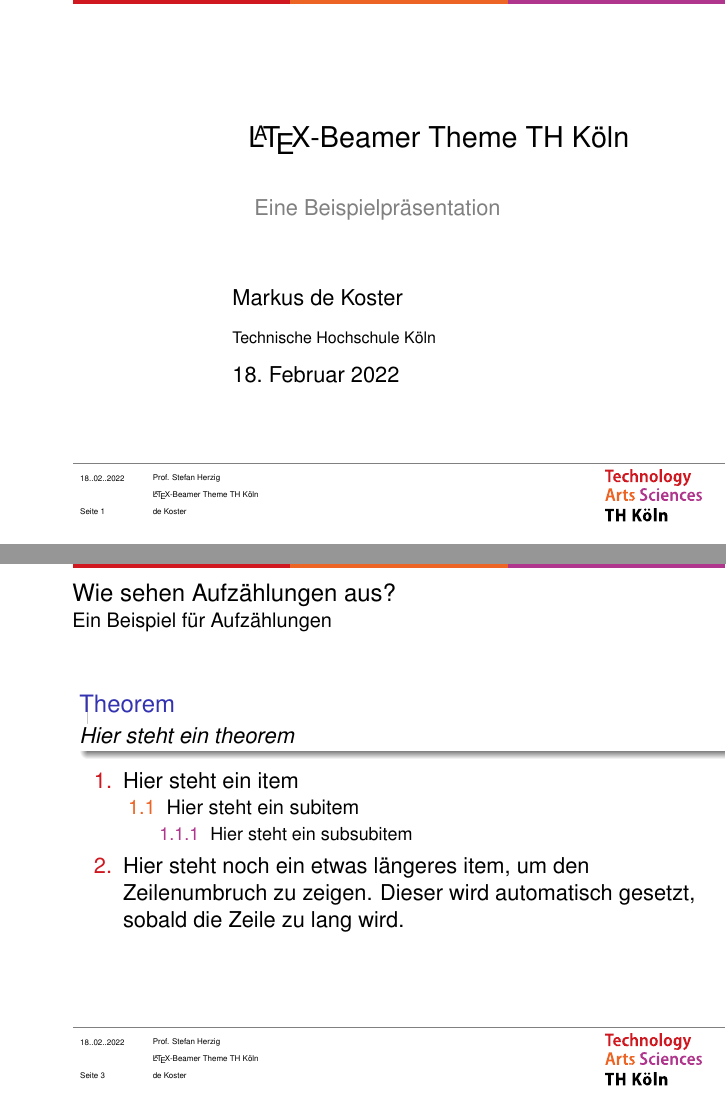
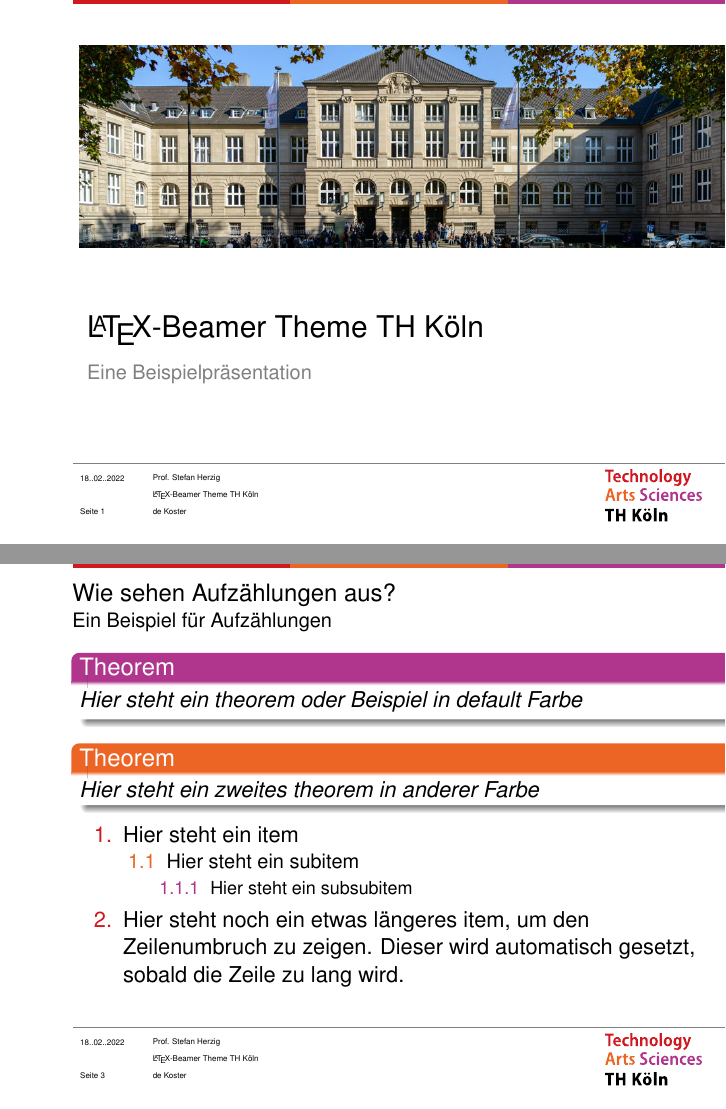
Before and after one commit to Markus-de-Koster/LaTeX-beamer-TH-Koeln, LaTeX slides (thk-example.tex, which reads beamerinnerthemethk.sty): pages 1 and 3 of 6 before the commit and pages 1 and 3 of 5 after it, joined at a grey line. Compiled offline with pdfLaTeX.

Commit message:
Adjust title page

```diff
--- a/beamerinnerthemethk.sty
+++ b/beamerinnerthemethk.sty
@@ -28,31 +28,19 @@
 % Title page
 \defbeamertemplate*{title page}{thk}[1][]
 {
+    \begin{tikzpicture}
+        \useasboundingbox (0,0.15\paperheight) rectangle(\the\paperwidth,\the\paperheight);
+        \node[anchor=west, font=\fontsize{15pt}{15pt}\selectfont, text=black]
+            (N_titleA) at (0,0.85*\the\paperheight)
+            {\inserttitle};
+        \node[anchor=west, font=\fontsize{10pt}{10pt}\selectfont, text=gray]
+            (N_titleA) at (0,0.77*\the\paperheight)
+            {\insertsubtitle};
+        %\node[anchor=west, font=\fontsize{8pt}{8pt}\selectfont, text=black]
+        %    (N_titleA) at (\thkmarginleft,0.68*\the\paperheight)
+        %    {\insertinstitute};
 
-
-    \vspace*{1.5cm}
-    \begin{beamercolorbox}[wd=12cm,leftskip=3cm,sep=8pt,#1]{title page header}
-        \usebeamerfont{title}\inserttitle
-    \end{beamercolorbox}
-    \vspace*{0.2cm}
-    \begin{beamercolorbox}[wd=12cm,leftskip=3cm,sep=8pt,#1]{subtitle page header}
-        \usebeamerfont{subtitle}
-        \usebeamercolor[fg]{subtitle}
-        \insertsubtitle\par
-    \end{beamercolorbox}
-    \vskip0.75cm
-    \begin{beamercolorbox}[wd=12cm,leftskip=3cm,#1]{author}
-        \usebeamerfont{author}\insertauthor
-    \end{beamercolorbox}
-    \vskip0.2cm
-    \begin{beamercolorbox}[wd=12cm,leftskip=3cm,#1]{institue}
-        \usebeamerfont{institute}\insertinstitute
-    \end{beamercolorbox}
-    \vskip0.2cm
-    \begin{beamercolorbox}[wd=12cm,leftskip=3cm,#1]{date}
-        \usebeamerfont{date}\insertdate%
-    \end{beamercolorbox}
-    \vfill
+    \end{tikzpicture}
 }
 
 % Items
@@ -71,6 +59,10 @@
 \setbeamercolor*{enumerate subitem}{fg=thk-orange}
 \setbeamercolor*{enumerate subsubitem}{fg=thk-violet}
 %\setbeamercolor*{theorem}{fg=thk-violet}
+\AtBeginEnvironment{theorem}{%
+  \setbeamercolor{block title}{use=example text,fg=white,bg=thk-violet}
+  \setbeamercolor{block body}{parent=normal text,use=block title example,bg=block title example.bg!10!bg}
+}
 
 %change color of subtitle
 \setbeamercolor*{subtitle}{fg=gray}
--- a/thk-example.tex
+++ b/thk-example.tex
@@ -18,6 +23,8 @@
 \begin{document}
 
 \begin{frame}
+    \vspace{2em} %some distance to the top
+    \includegraphics[width=\textwidth]{figures/thk.jpg}
     \titlepage
 \end{frame}
 
@@ -31,7 +38,16 @@
     \frametitle{Wie sehen Aufzählungen aus?}
     \framesubtitle{Ein Beispiel für Aufzählungen}
     \begin{theorem}
-    Hier steht ein theorem
+        Hier steht ein theorem oder Beispiel in default Farbe
+    \end{theorem}
+
+    % change the color of theorems from now on
+    \AtBeginEnvironment{theorem}{%
+        \setbeamercolor{block title}{use=example text,fg=white,bg=thk-orange}
+        \setbeamercolor{block body}{parent=normal text,use=block title example,bg=block title example.bg!10!bg}
+    }
+    \begin{theorem}
+        Hier steht ein zweites theorem in anderer Farbe
     \end{theorem}
     \begin{enumerate}
         \item Hier steht ein item
```
Also changed, not shown: figures/thk.jpg (added), thk-example.tex (14 more changed lines). Lines whose indentation alone changed are shown as unchanged.
